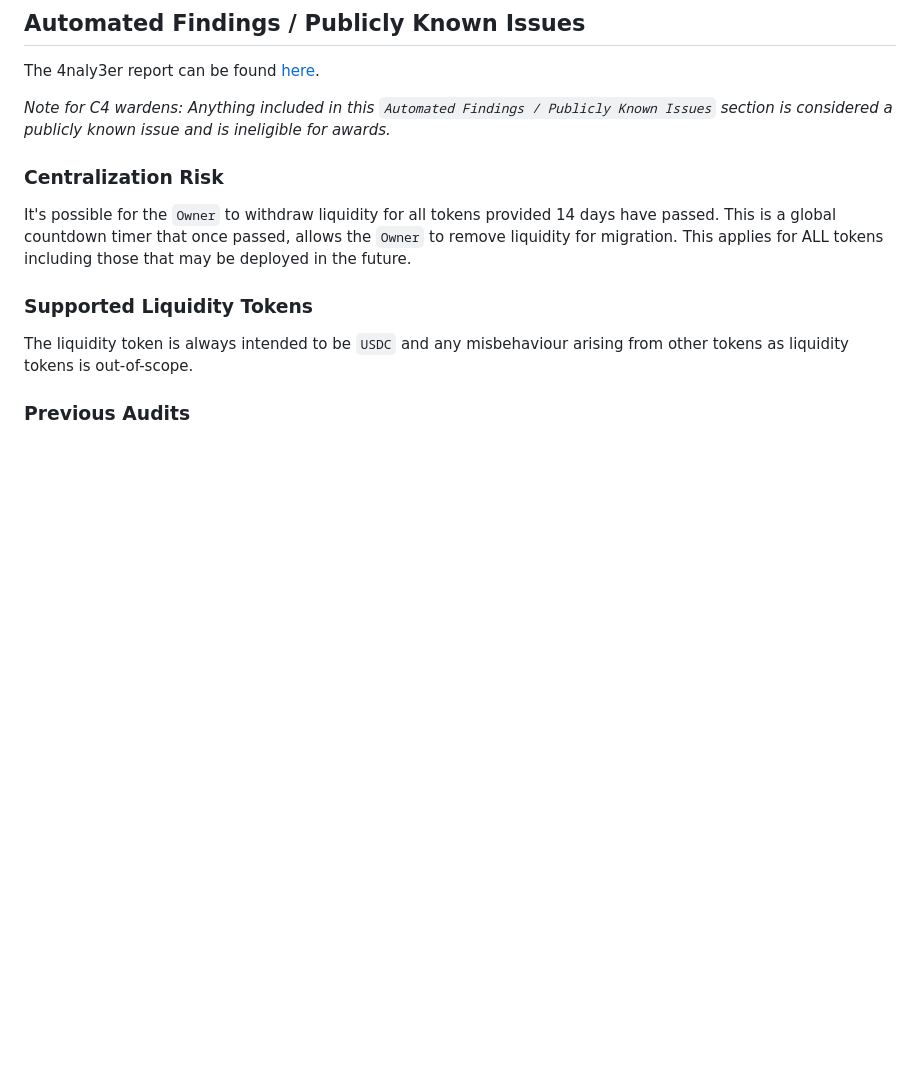
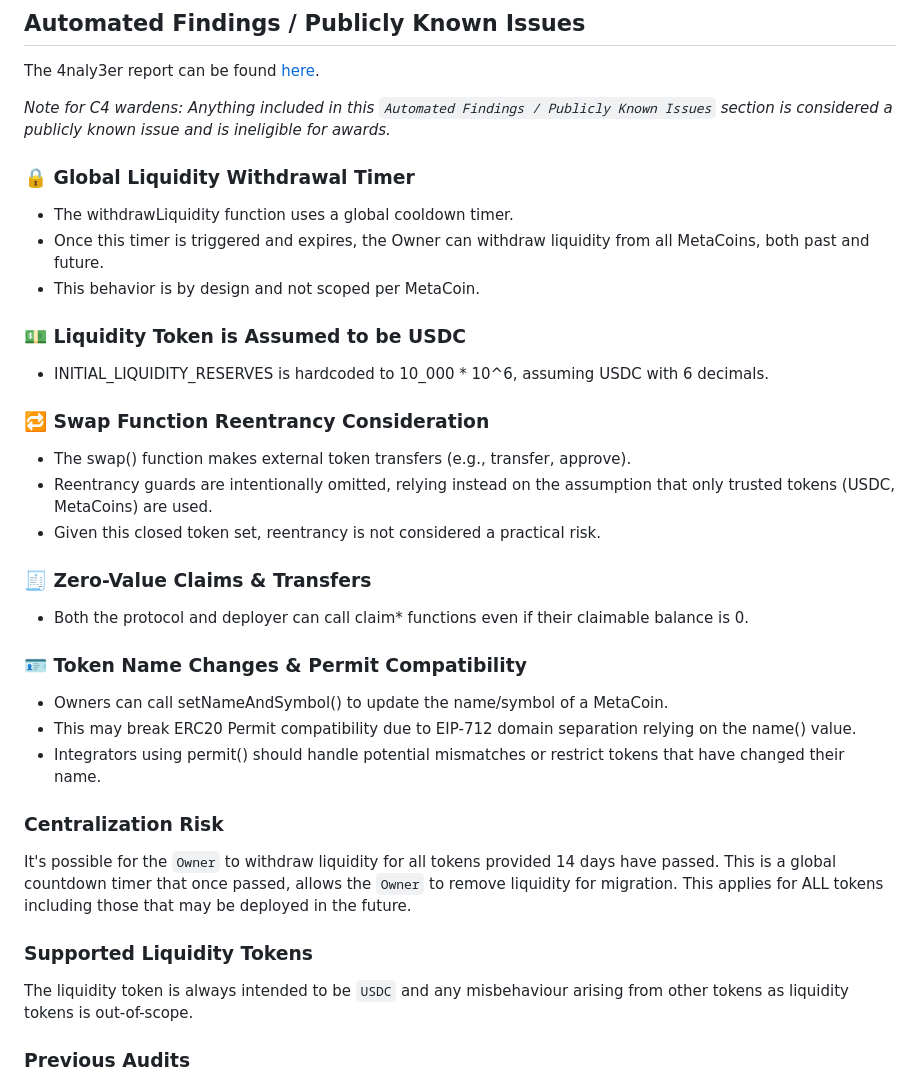
Before and after one commit to code-423n4/2025-05-upside, a Markdown page: README.md, the part around the change. GitHub-like rendering; blank space fills up the shorter version.

Commit message:
Add to known issues

```diff
--- a/README.md
+++ b/README.md
@@ -23,6 +23,32 @@ As such, wardens are encouraged to select the appropriate risk level carefully d
 The 4naly3er report can be found [here](https://github.com/code-423n4/2025-05-upside/blob/main/4naly3er-report.md).
 
 _Note for C4 wardens: Anything included in this `Automated Findings / Publicly Known Issues` section is considered a publicly known issue and is ineligible for awards._
+
+### 🔒 Global Liquidity Withdrawal Timer
+
+-	The withdrawLiquidity function uses a global cooldown timer.
+-	Once this timer is triggered and expires, the Owner can withdraw liquidity from all MetaCoins, both past and future.
+-	This behavior is by design and not scoped per MetaCoin.
+
+### 💵 Liquidity Token is Assumed to be USDC
+
+- INITIAL_LIQUIDITY_RESERVES is hardcoded to 10_000 * 10^6, assuming USDC with 6 decimals.
+
+### 🔁 Swap Function Reentrancy Consideration
+
+-	The swap() function makes external token transfers (e.g., transfer, approve).
+-	Reentrancy guards are intentionally omitted, relying instead on the assumption that only trusted tokens (USDC, MetaCoins) are used.
+- Given this closed token set, reentrancy is not considered a practical risk.
+
+### 🧾 Zero-Value Claims & Transfers
+
+-	Both the protocol and deployer can call claim* functions even if their claimable balance is 0.
+
+### 🪪 Token Name Changes & Permit Compatibility
+
+-	Owners can call setNameAndSymbol() to update the name/symbol of a MetaCoin.
+-	This may break ERC20 Permit compatibility due to EIP-712 domain separation relying on the name() value.
+-	Integrators using permit() should handle potential mismatches or restrict tokens that have changed their name.
 
 ### Centralization Risk
 
```
